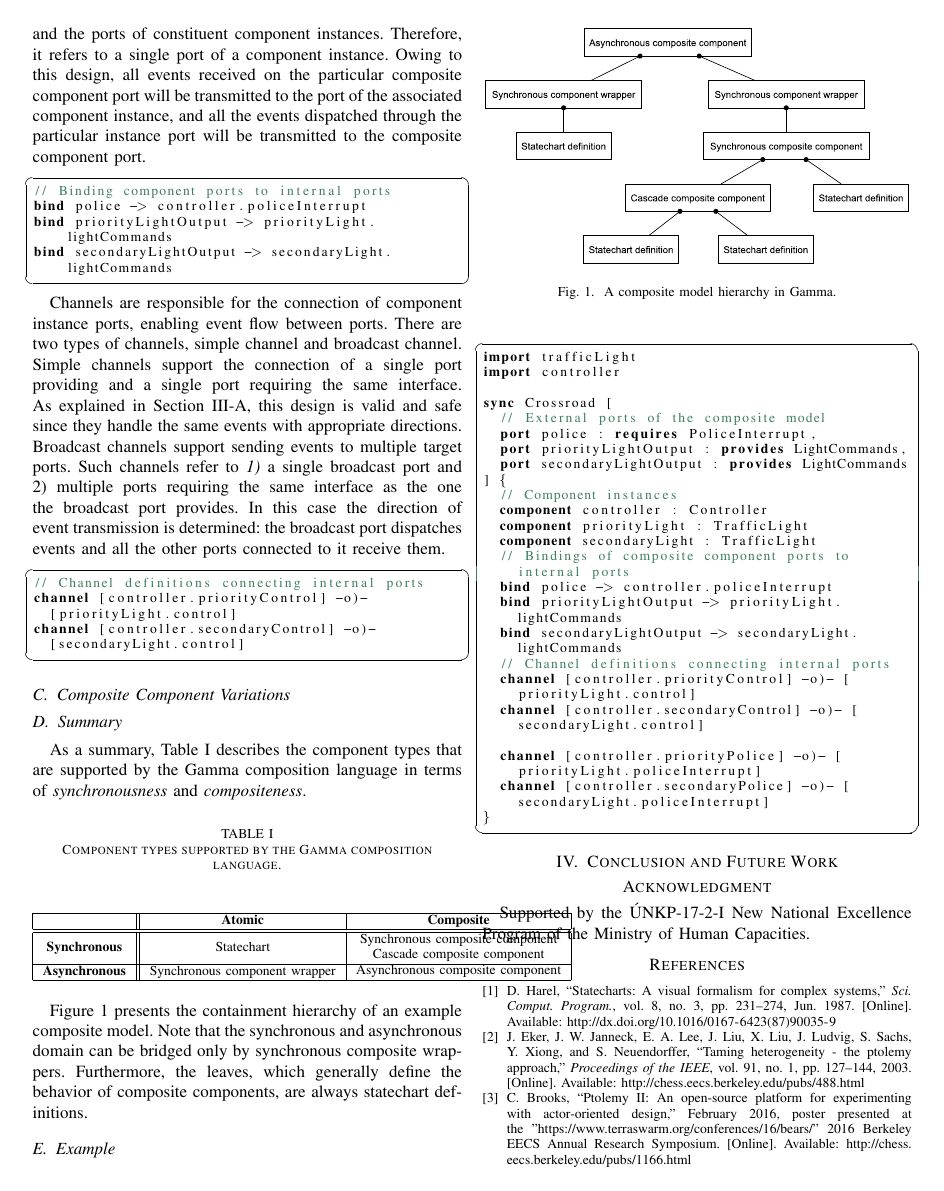
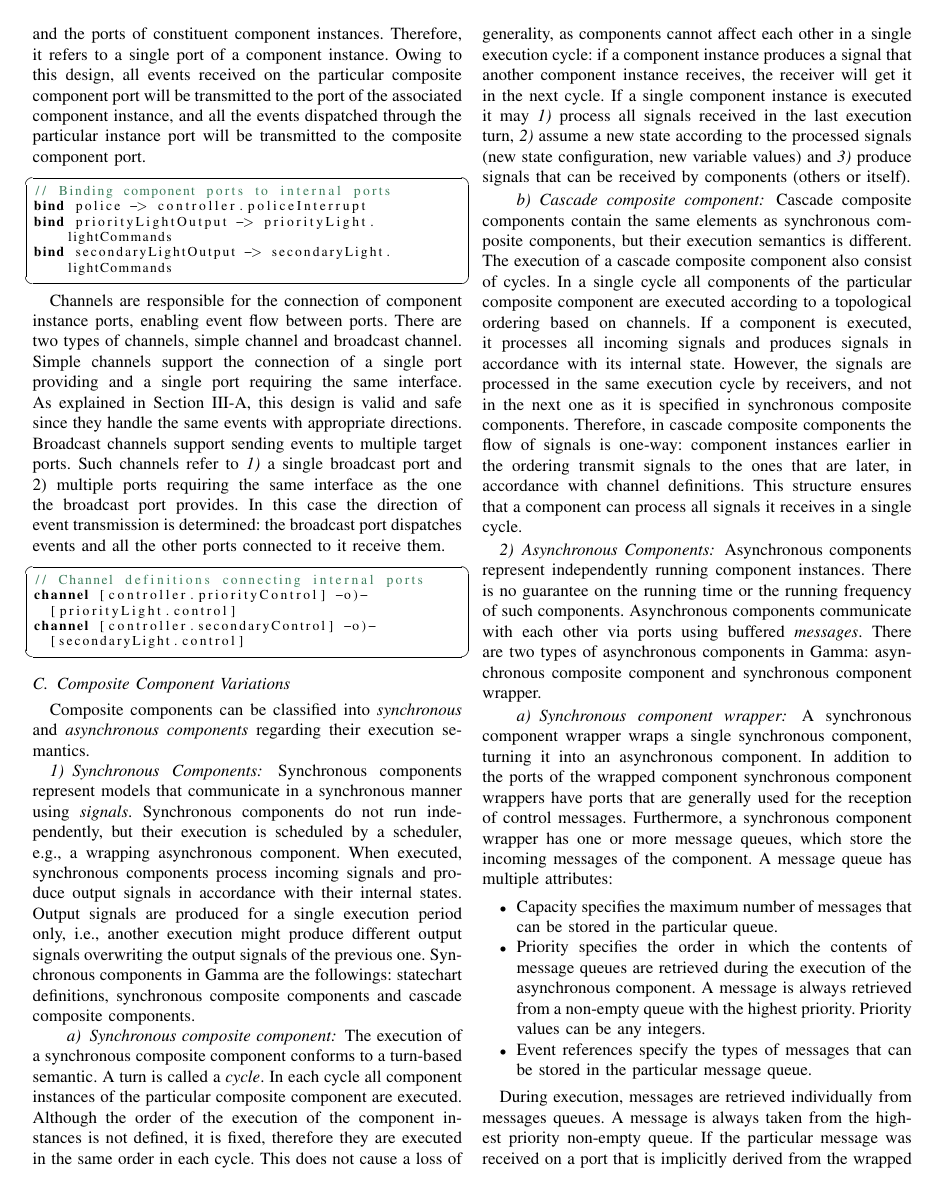
Before and after one commit to grbeni/minisymp2018, a LaTeX paper (minisy2018.tex, which reads content.tex): page 3 of 4 before the commit and page 3 of 5 after it. Compiled offline with pdfLaTeX.

Commit message:
Synch wrapper added.

```diff
--- a/content.tex
+++ b/content.tex
@@ -202,4 +202,44 @@ channel [controller.secondaryControl] -o)-
 \end{lstlisting}
 
 \subsection{Composite Component Variations}
+Composite components can be classified into \emph{synchronous} and \emph{asynchronous components} regarding their execution semantics.
 
+\subsubsection{Synchronous Components}
+Synchronous components represent models that communicate
+in a synchronous manner using \emph{signals}. Synchronous components do not run independently, but their
+execution is scheduled by a scheduler, e.g., a wrapping asynchronous component. When executed, synchronous components process incoming signals
+and produce output signals in accordance with their internal states. Output signals are
+produced for a single execution period only, i.e., another execution might produce different
+output signals overwriting the output signals of the previous one. Synchronous components in \gamma\ are the followings:  statechart definitions, synchronous composite
+components and cascade composite components.
+\paragraph{Synchronous composite component} The execution of a synchronous composite component
+conforms to a turn-based semantic. A turn is called a \emph{cycle}. In each cycle all component instances of the particular composite component are executed. Although the order of the execution of the component instances is not defined, it is fixed, therefore they are executed in the same order in each cycle. This does not cause a loss of generality, as components cannot affect each other in a single execution cycle: if a component instance produces a signal that another component instance receives, the receiver will get it in the next cycle. If a single component instance is executed it may \textit{1)} process all signals received in the last execution turn, \textit{2)} assume a new state according to the processed signals (new state configuration, new variable values) and \textit{3)} produce signals that can be received by components (others or itself).
+
+\paragraph{Cascade composite component} Cascade composite components contain the same elements
+as synchronous composite components, but their execution semantics is different. The
+execution of a cascade composite component also consist of cycles. In a single cycle all components
+of the particular composite component are executed according to a topological ordering
+based on channels. If a component is executed, it processes all incoming signals and produces
+signals in accordance with its internal state. However, the signals are processed in the same
+execution cycle by receivers, and not in the next one as it is specified in synchronous composite
+components. Therefore, in cascade composite components the flow of signals is one-way:
+component instances earlier in the ordering transmit signals to the ones that are later, in
+accordance with channel definitions. This structure ensures that a component can process all
+signals it receives in a single cycle.
+\subsubsection{Asynchronous Components}
+Asynchronous components represent independently running
+component instances. There is no guarantee on the running time or the running frequency of such components. Asynchronous components communicate with each other via ports using buffered \emph{messages}. There are two types of asynchronous components in \gamma: asynchronous composite component and synchronous component wrapper.
+\paragraph{Synchronous component wrapper} A synchronous component wrapper wraps a single synchronous component, turning it into an asynchronous component. In addition to the ports of the wrapped component synchronous component wrappers have ports that are generally used for the reception of control messages. Furthermore, a synchronous component wrapper has one or more
+message queues, which store the incoming messages of the component. A message queue has multiple attributes:
+\begin{itemize}
+	\item Capacity specifies the maximum number of messages that can be stored in the particular
+	queue.
+	\item Priority specifies the order in which the contents of message queues are retrieved during
+	the execution of the asynchronous component. A message is always retrieved from a
+	non-empty queue with the highest priority. Priority values can be any integers.
+	\item Event references specify the types of messages that can be stored in the particular message queue.
+\end{itemize}
+
+During execution, messages are retrieved individually from messages queues. A message
+is always taken from the highest priority non-empty queue. If the particular message was
+received on a port that is implicitly derived from the wrapped component, the message is
@@ -205,0 +254,2 @@ channel [controller.secondaryControl] -o)-
+\begin{itemize}
+	\item Run once: the wrapped component executes a single cycle.
@@ -206,15 +264,5 @@ channel [controller.secondaryControl] -o)-
 \subsection{Summary}
-As a summary, Table \ref{tab:supported-component-types} describes the component types that are supported by the \gamma\ composition language in terms of \emph{synchronousness} and \emph{compositeness}.
-
-\begin{mytable}{Component types supported by the \gamma\ composition language.}{supported-component-types}{|c||c|c|}
-	\hline
-	& \textbf{Atomic} & \textbf{Composite} \\ \hline \hline
-	%	1 & Equality & equal & equality & Right-to-left  \\ \hline
-	\textbf{Synchronous} & Statechart & \specialcell{Synchronous composite component \\ Cascade composite component}\\ \hline
-	\textbf{Asynchronous} & Synchronous component wrapper & \specialcell{Asynchronous composite component}\\ \hline
-\end{mytable}
-
-Figure \ref{fig:gamma-object-tree} presents the containment hierarchy of an example composite model. Note that the synchronous and asynchronous domain can be bridged only by synchronous composite wrappers. Furthermore, the leaves, which generally define the behavior of composite components, are always statechart definitions.
+As a summary, Figure \ref{fig:gamma-object-tree} presents the containment hierarchy of an example composite model. Note that the synchronous and asynchronous domain can be bridged only by synchronous composite wrappers. Furthermore, the leaves, which generally define the behavior of composite components, are always statechart definitions.
 
 \begin{figure}[htbp]
 	\center
```
Also changed, not shown: content.tex (16 more changed lines).
